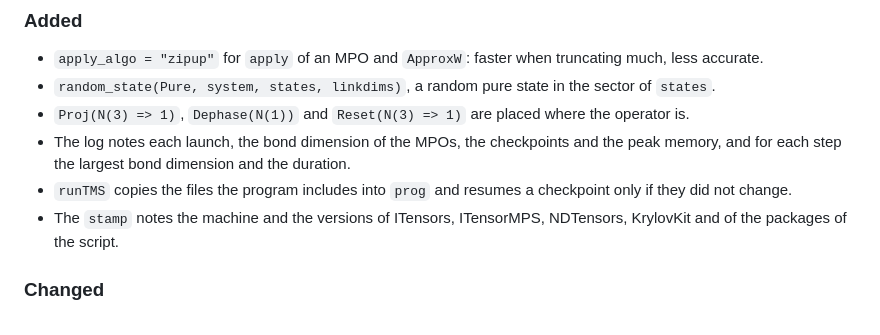
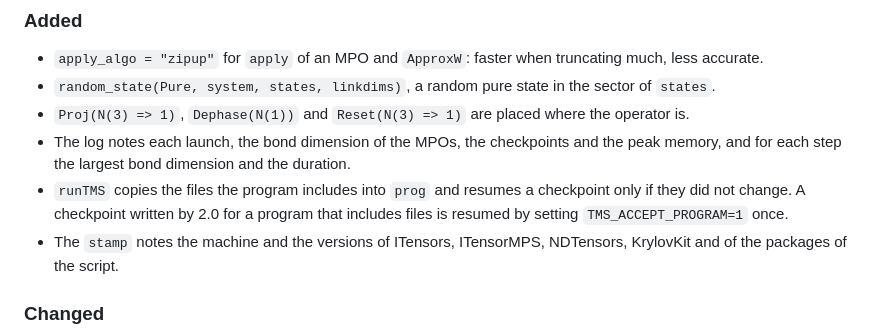
Before and after one commit to jerhoud/TensorMixedStates.jl, a Markdown page: CHANGELOG.md, the part around the change. Drawn GitHub-style.

Commit message:
The changelog says how to resume a checkpoint of 2.0 for a program that includes files

```diff
--- a/CHANGELOG.md
+++ b/CHANGELOG.md
@@ -17,6 +17,7 @@ the reference article.
 - `Proj(N(3) => 1)`, `Dephase(N(1))` and `Reset(N(3) => 1)` are placed where the operator is.
 - The log notes each launch, the bond dimension of the MPOs, the checkpoints and the peak memory, and for each step the largest bond dimension and the duration.
 - `runTMS` copies the files the program includes into `prog` and resumes a checkpoint only if they did not change.
+  A checkpoint written by 2.0 for a program that includes files is resumed by setting `TMS_ACCEPT_PROGRAM=1` once.
 - The `stamp` notes the machine and the versions of ITensors, ITensorMPS, NDTensors, KrylovKit and of the packages of the script.
 
 ### Changed
```
